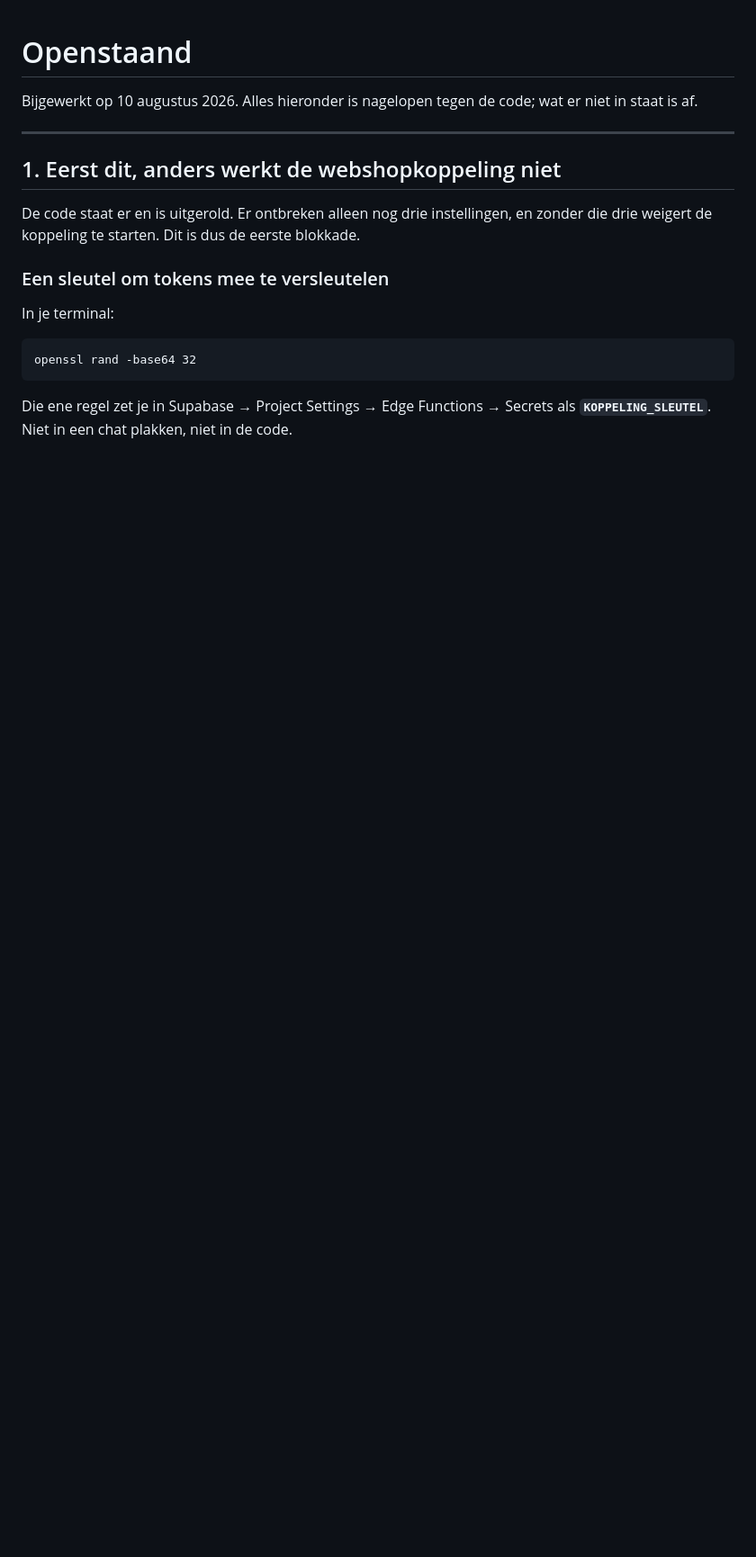
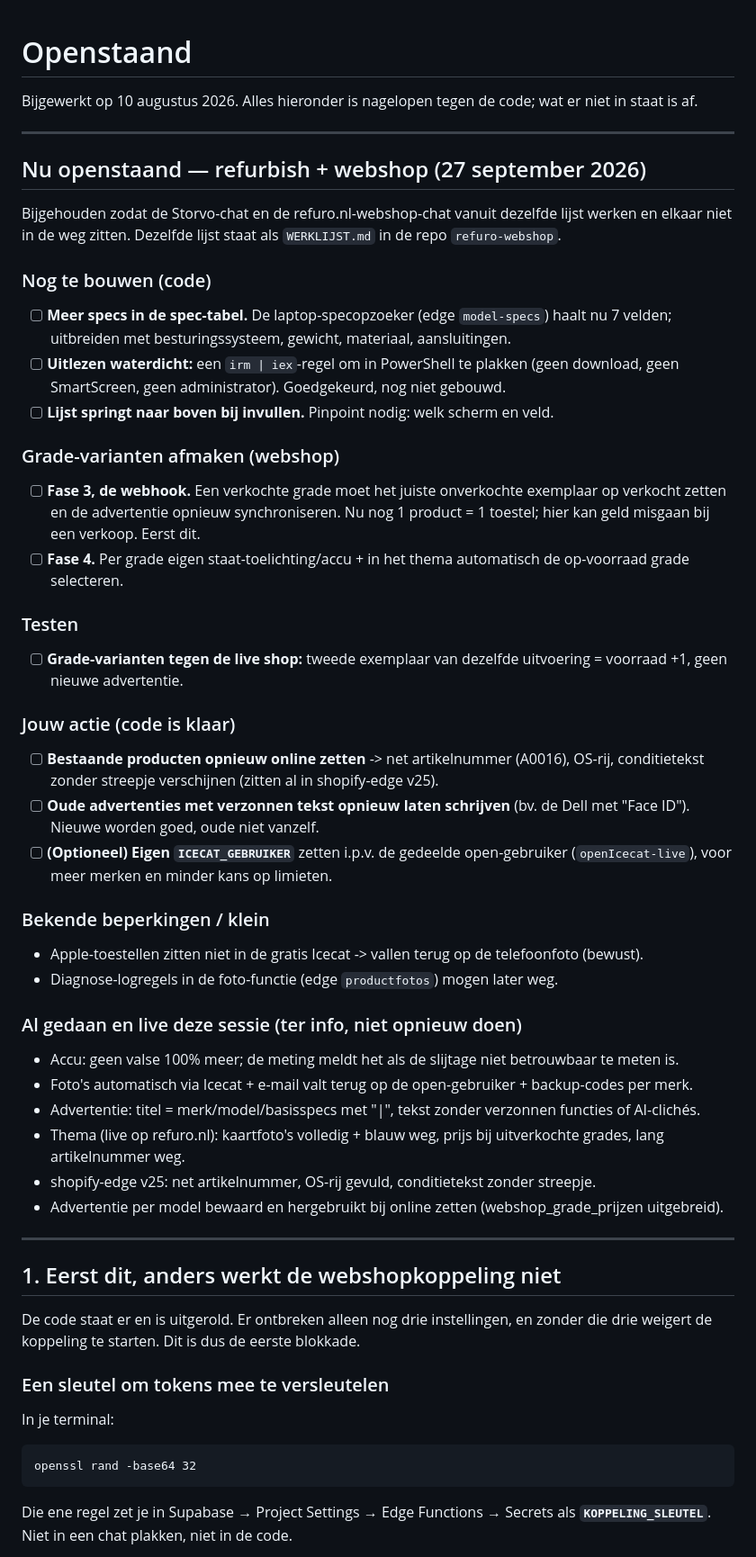
Before and after one commit to LucasRefuro/Refuro, a Markdown page: OPENSTAAND.md, the part around the change. Shown at 90% size. Rendered like a GitHub page; blank space fills up the shorter version.

Commit message:
Werklijst 27 sep bovenaan OPENSTAAND: openstaande punten refurbish + webshop
Zodat de Storvo-chat en de refuro.nl-webshop-chat vanuit dezelfde lijst werken.
Zelfde lijst als WERKLIJST.md in de refuro-webshop-repo.

Co-Authored-By: Claude Opus 4.8 <noreply@anthropic.com>

```diff
--- a/OPENSTAAND.md
+++ b/OPENSTAAND.md
@@ -2,6 +2,53 @@
 
 Bijgewerkt op 10 augustus 2026. Alles hieronder is nagelopen tegen de code; wat
 er niet in staat is af.
+
+---
+
+## Nu openstaand — refurbish + webshop (27 september 2026)
+
+Bijgehouden zodat de Storvo-chat en de refuro.nl-webshop-chat vanuit dezelfde lijst
+werken en elkaar niet in de weg zitten. Dezelfde lijst staat als `WERKLIJST.md` in de
+repo `refuro-webshop`.
+
+### Nog te bouwen (code)
+- [ ] **Meer specs in de spec-tabel.** De laptop-specopzoeker (edge `model-specs`) haalt
+      nu 7 velden; uitbreiden met besturingssysteem, gewicht, materiaal, aansluitingen.
+- [ ] **Uitlezen waterdicht:** een `irm | iex`-regel om in PowerShell te plakken (geen
+      download, geen SmartScreen, geen administrator). Goedgekeurd, nog niet gebouwd.
+- [ ] **Lijst springt naar boven bij invullen.** Pinpoint nodig: welk scherm en veld.
+
+### Grade-varianten afmaken (webshop)
+- [ ] **Fase 3, de webhook.** Een verkochte grade moet het juiste onverkochte exemplaar
+      op verkocht zetten en de advertentie opnieuw synchroniseren. Nu nog 1 product = 1
+      toestel; hier kan geld misgaan bij een verkoop. Eerst dit.
+- [ ] **Fase 4.** Per grade eigen staat-toelichting/accu + in het thema automatisch de
+      op-voorraad grade selecteren.
+
+### Testen
+- [ ] **Grade-varianten tegen de live shop:** tweede exemplaar van dezelfde uitvoering =
+      voorraad +1, geen nieuwe advertentie.
+
+### Jouw actie (code is klaar)
+- [ ] **Bestaande producten opnieuw online zetten** -> net artikelnummer (A0016), OS-rij,
+      conditietekst zonder streepje verschijnen (zitten al in shopify-edge v25).
+- [ ] **Oude advertenties met verzonnen tekst opnieuw laten schrijven** (bv. de Dell met
+      "Face ID"). Nieuwe worden goed, oude niet vanzelf.
+- [ ] **(Optioneel) Eigen `ICECAT_GEBRUIKER`** zetten i.p.v. de gedeelde open-gebruiker
+      (`openIcecat-live`), voor meer merken en minder kans op limieten.
+
+### Bekende beperkingen / klein
+- Apple-toestellen zitten niet in de gratis Icecat -> vallen terug op de telefoonfoto (bewust).
+- Diagnose-logregels in de foto-functie (edge `productfotos`) mogen later weg.
+
+### Al gedaan en live deze sessie (ter info, niet opnieuw doen)
+- Accu: geen valse 100% meer; de meting meldt het als de slijtage niet betrouwbaar te meten is.
+- Foto's automatisch via Icecat + e-mail valt terug op de open-gebruiker + backup-codes per merk.
+- Advertentie: titel = merk/model/basisspecs met "|", tekst zonder verzonnen functies of AI-clichés.
+- Thema (live op refuro.nl): kaartfoto's volledig + blauw weg, prijs bij uitverkochte grades,
+  lang artikelnummer weg.
+- shopify-edge v25: net artikelnummer, OS-rij gevuld, conditietekst zonder streepje.
+- Advertentie per model bewaard en hergebruikt bij online zetten (webshop_grade_prijzen uitgebreid).
 
 ---
 
```
